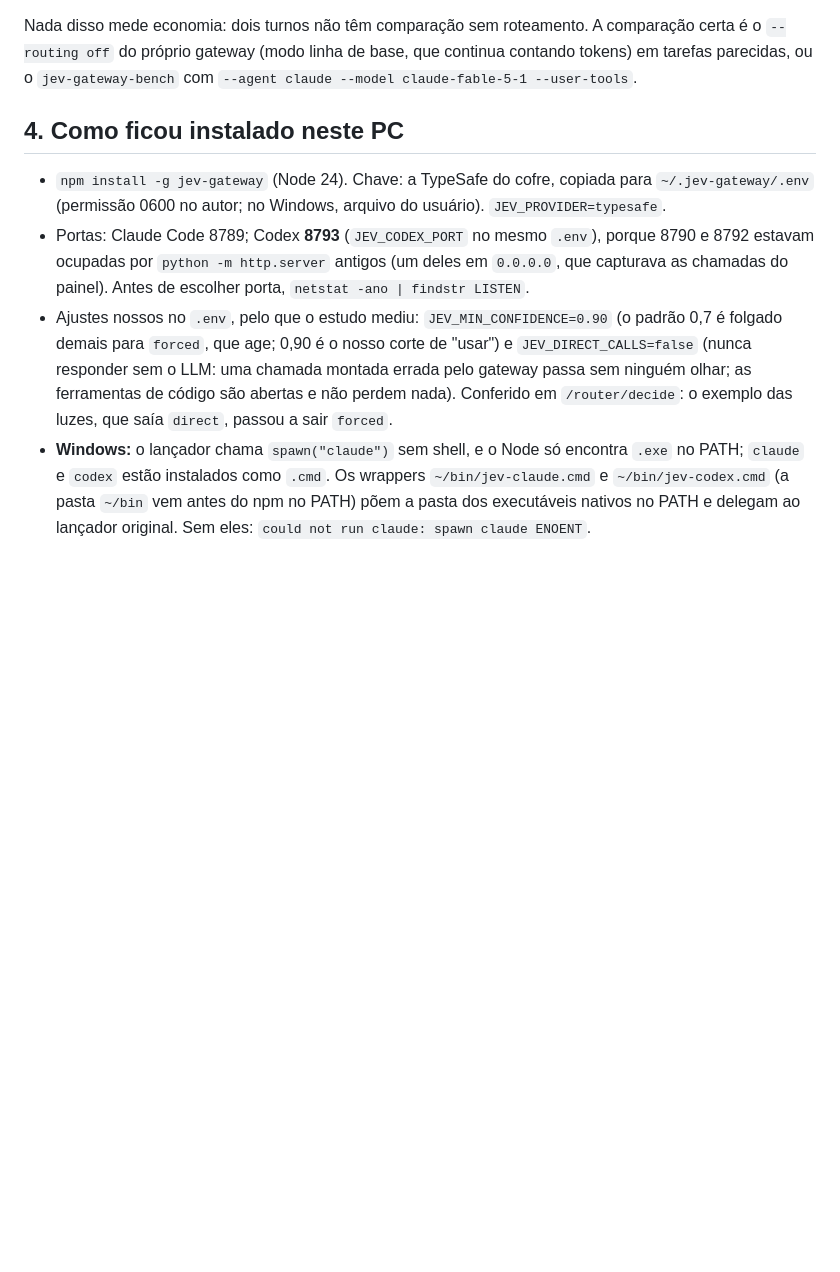
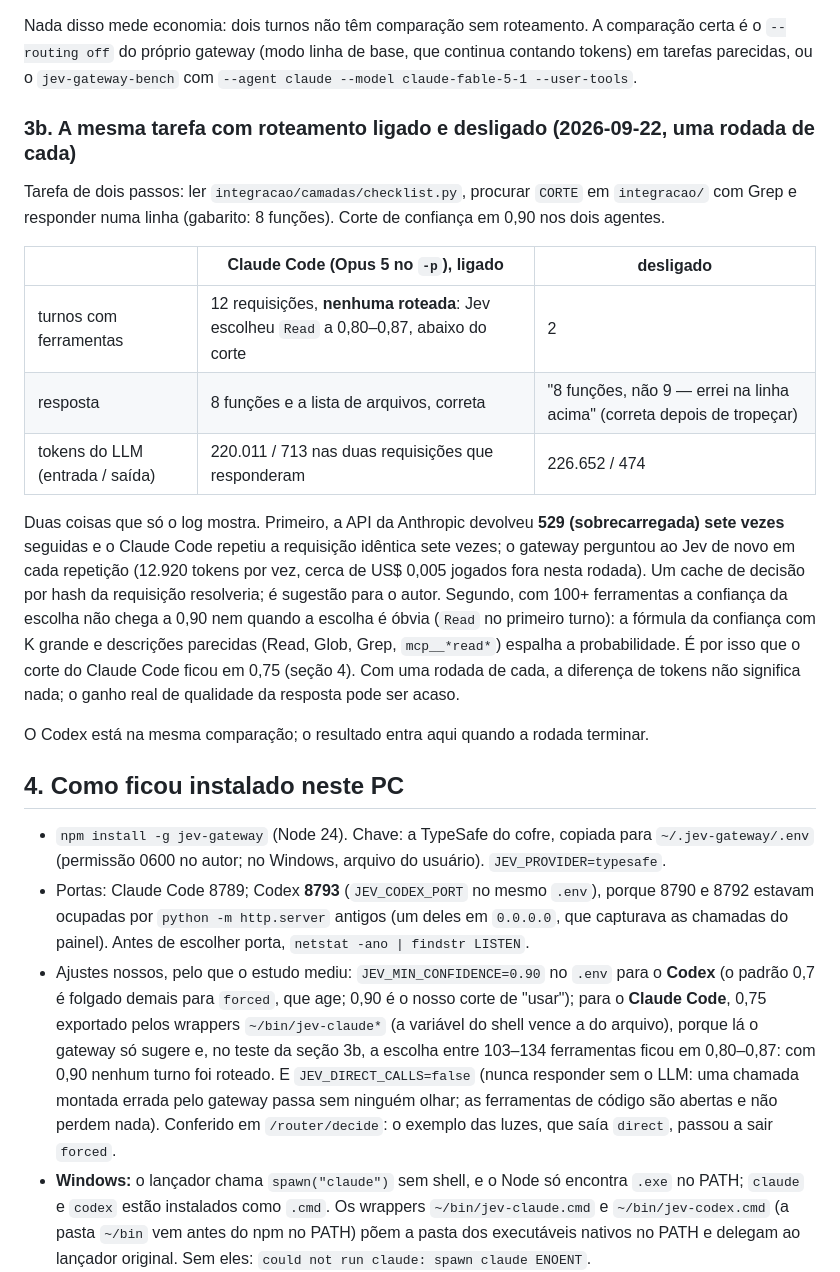
Before and after one commit to igormorais123/JEV, a Markdown page: docs/JEV-GATEWAY.md, the part around the change. Rendered like a GitHub page; blank space fills up the shorter version.

Commit message:
docs: jev-gateway — corte 0,75 no Claude Code (só hint) e A/B da mesma tarefa ligado × desligado
Com 0,90 nenhum turno do Claude Code era roteado (escolha entre 100+ ferramentas fica em
0,80–0,87). Sete 529 da Anthropic custaram sete chamadas repetidas ao Jev: sugestão de cache
por hash para o autor.

Co-Authored-By: Claude Opus 5 <noreply@anthropic.com>

Diretoria INTEIA — Helena (decisão) + Efesto (execução autônoma) + Cícero (jurídico) + Diana (comunicação) + Iris (Mirante) + Mel (comercial) + Hermes (interno) + Midas (estratégia) + Oracle (pesquisa).
Claude-Session: https://claude.ai/code/session_01M1sUQQ9eACnCqejn8uX9Ve

```diff
--- a/docs/JEV-GATEWAY.md
+++ b/docs/JEV-GATEWAY.md
@@ -48,11 +48,25 @@ Leitura: o Jev acertou a ferramenta nos quatro turnos. No Claude Code o preço
 
 Nada disso mede economia: dois turnos não têm comparação sem roteamento. A comparação certa é o `--routing off` do próprio gateway (modo linha de base, que continua contando tokens) em tarefas parecidas, ou o `jev-gateway-bench` com `--agent claude --model claude-fable-5-1 --user-tools`.
 
+### 3b. A mesma tarefa com roteamento ligado e desligado (2026-09-22, uma rodada de cada)
+
+Tarefa de dois passos: ler `integracao/camadas/checklist.py`, procurar `CORTE` em `integracao/` com Grep e responder numa linha (gabarito: 8 funções). Corte de confiança em 0,90 nos dois agentes.
+
+| | Claude Code (Opus 5 no `-p`), ligado | desligado |
+|---|---|---|
+| turnos com ferramentas | 12 requisições, **nenhuma roteada**: Jev escolheu `Read` a 0,80–0,87, abaixo do corte | 2 |
+| resposta | 8 funções e a lista de arquivos, correta | "8 funções, não 9 — errei na linha acima" (correta depois de tropeçar) |
+| tokens do LLM (entrada / saída) | 220.011 / 713 nas duas requisições que responderam | 226.652 / 474 |
+
+Duas coisas que só o log mostra. Primeiro, a API da Anthropic devolveu **529 (sobrecarregada) sete vezes** seguidas e o Claude Code repetiu a requisição idêntica sete vezes; o gateway perguntou ao Jev de novo em cada repetição (12.920 tokens por vez, cerca de US$ 0,005 jogados fora nesta rodada). Um cache de decisão por hash da requisição resolveria; é sugestão para o autor. Segundo, com 100+ ferramentas a confiança da escolha não chega a 0,90 nem quando a escolha é óbvia (`Read` no primeiro turno): a fórmula da confiança com K grande e descrições parecidas (Read, Glob, Grep, `mcp__*read*`) espalha a probabilidade. É por isso que o corte do Claude Code ficou em 0,75 (seção 4). Com uma rodada de cada, a diferença de tokens não significa nada; o ganho real de qualidade da resposta pode ser acaso.
+
+O Codex está na mesma comparação; o resultado entra aqui quando a rodada terminar.
+
 ## 4. Como ficou instalado neste PC
 
 - `npm install -g jev-gateway` (Node 24). Chave: a TypeSafe do cofre, copiada para `~/.jev-gateway/.env` (permissão 0600 no autor; no Windows, arquivo do usuário). `JEV_PROVIDER=typesafe`.
 - Portas: Claude Code 8789; Codex **8793** (`JEV_CODEX_PORT` no mesmo `.env`), porque 8790 e 8792 estavam ocupadas por `python -m http.server` antigos (um deles em `0.0.0.0`, que capturava as chamadas do painel). Antes de escolher porta, `netstat -ano | findstr LISTEN`.
-- Ajustes nossos no `.env`, pelo que o estudo mediu: `JEV_MIN_CONFIDENCE=0.90` (o padrão 0,7 é folgado demais para `forced`, que age; 0,90 é o nosso corte de "usar") e `JEV_DIRECT_CALLS=false` (nunca responder sem o LLM: uma chamada montada errada pelo gateway passa sem ninguém olhar; as ferramentas de código são abertas e não perdem nada). Conferido em `/router/decide`: o exemplo das luzes, que saía `direct`, passou a sair `forced`.
+- Ajustes nossos, pelo que o estudo mediu: `JEV_MIN_CONFIDENCE=0.90` no `.env` para o **Codex** (o padrão 0,7 é folgado demais para `forced`, que age; 0,90 é o nosso corte de "usar"); para o **Claude Code**, 0,75 exportado pelos wrappers `~/bin/jev-claude*` (a variável do shell vence a do arquivo), porque lá o gateway só sugere e, no teste da seção 3b, a escolha entre 103–134 ferramentas ficou em 0,80–0,87: com 0,90 nenhum turno foi roteado. E `JEV_DIRECT_CALLS=false` (nunca responder sem o LLM: uma chamada montada errada pelo gateway passa sem ninguém olhar; as ferramentas de código são abertas e não perdem nada). Conferido em `/router/decide`: o exemplo das luzes, que saía `direct`, passou a sair `forced`.
 - **Windows:** o lançador chama `spawn("claude")` sem shell, e o Node só encontra `.exe` no PATH; `claude` e `codex` estão instalados como `.cmd`. Os wrappers `~/bin/jev-claude.cmd` e `~/bin/jev-codex.cmd` (a pasta `~/bin` vem antes do npm no PATH) põem a pasta dos executáveis nativos no PATH e delegam ao lançador original. Sem eles: `could not run claude: spawn claude ENOENT`.
 - Codex: o lançador detecta o login ChatGPT em `~/.codex/auth.json` e encaminha para `chatgpt.com/backend-api/codex`; os perfis `omniroute` do `config.toml` não são afetados (o gateway injeta `-c model_provider="jev-gateway"` só na sessão lançada).
 
```
